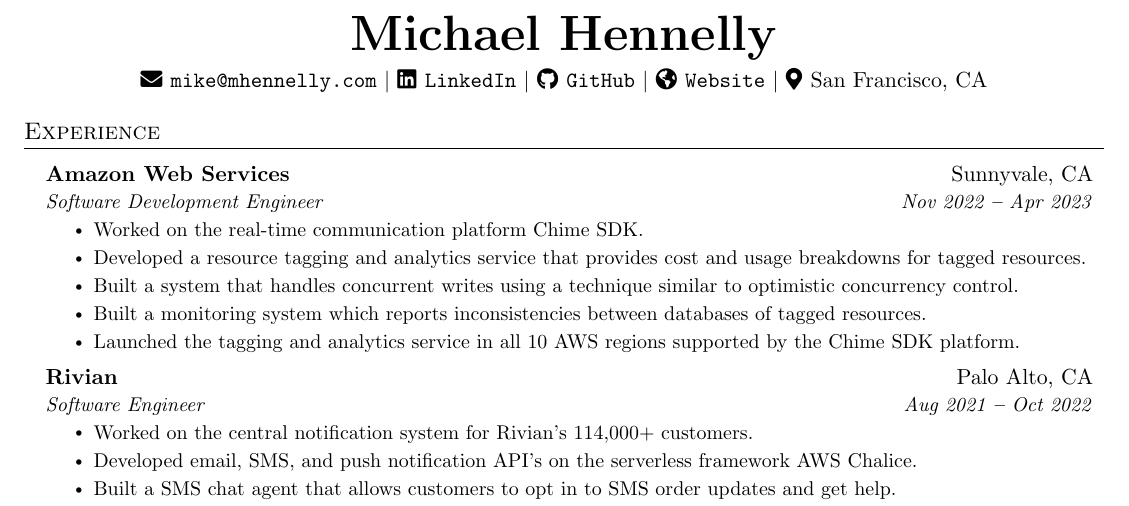
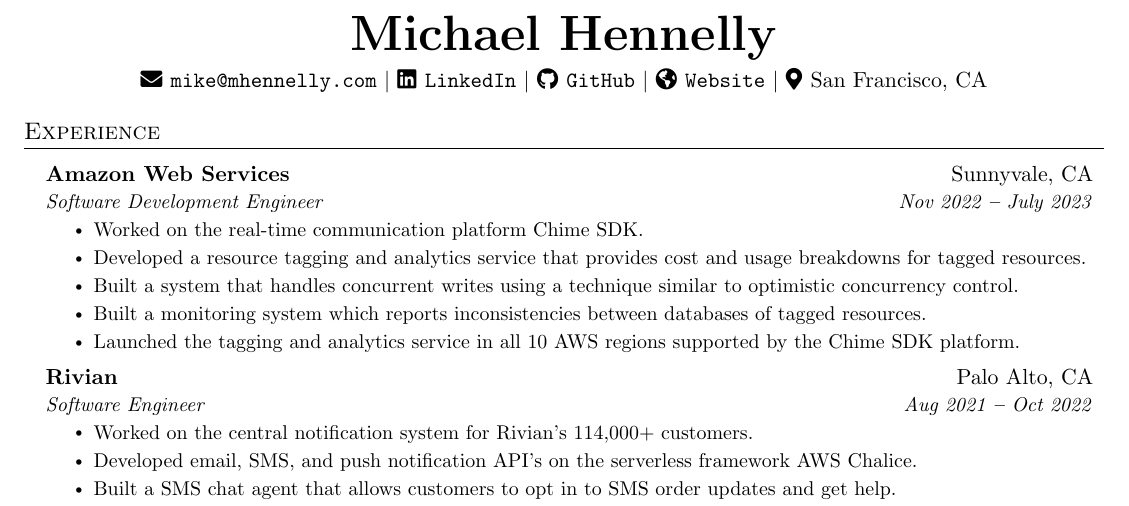
Before and after one commit to mhnnlly/resume, a LaTeX CV (MichaelHennellyResume.tex): part of the page, cut so that both start at the same text. Compiled offline with pdfLaTeX.

Commit message:
Updating dates

```diff
--- a/MichaelHennellyResume.tex
+++ b/MichaelHennellyResume.tex
@@ -161,7 +161,7 @@
 
     \resumeSubheading
       {Amazon Web Services}{Sunnyvale, CA}
-      {Software Development Engineer}{Nov 2022 \textbf{--} Apr 2023}
+      {Software Development Engineer}{Nov 2022 \textbf{--} July 2023}
         \resumeItemListStart
             \resumeItem{Worked on the real-time communication platform Chime SDK.}
             \resumeItem{Developed a resource tagging and analytics service that provides cost and usage breakdowns for tagged resources.}
```
